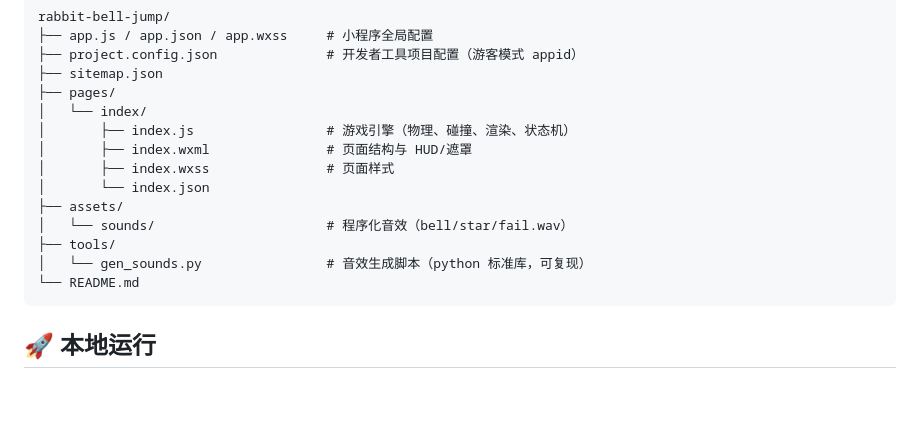
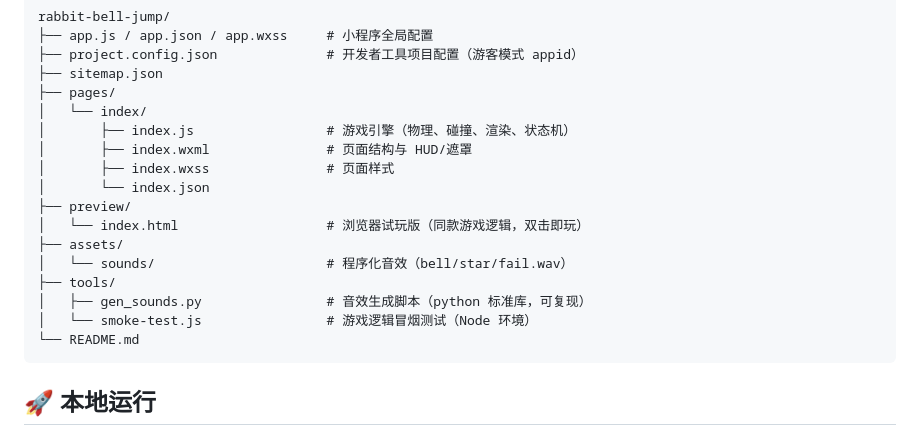
Before and after one commit to mingyu6666/rabbit-bell-jump, a Markdown page: README.md, the part around the change. Rendered like a GitHub page; blank space fills up the shorter version.

Commit message:
docs: README 补充目录结构说明

````diff
--- a/README.md
+++ b/README.md
@@ -29,10 +29,13 @@ rabbit-bell-jump/
 │       ├── index.wxml               # 页面结构与 HUD/遮罩
 │       ├── index.wxss               # 页面样式
 │       └── index.json
+├── preview/
+│   └── index.html                   # 浏览器试玩版（同款游戏逻辑，双击即玩）
 ├── assets/
 │   └── sounds/                      # 程序化音效（bell/star/fail.wav）
 ├── tools/
-│   └── gen_sounds.py                # 音效生成脚本（python 标准库，可复现）
+│   ├── gen_sounds.py                # 音效生成脚本（python 标准库，可复现）
+│   └── smoke-test.js                # 游戏逻辑冒烟测试（Node 环境）
 └── README.md
 ```
 
````
